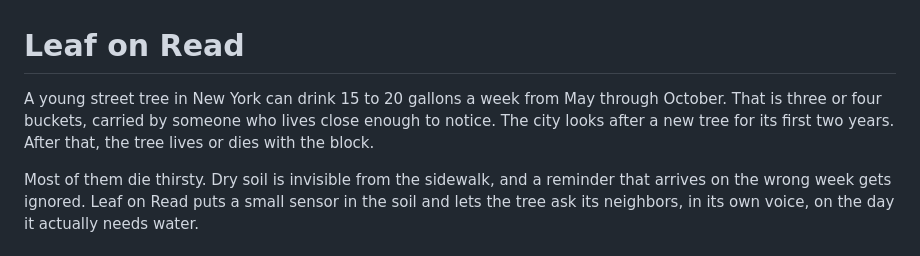
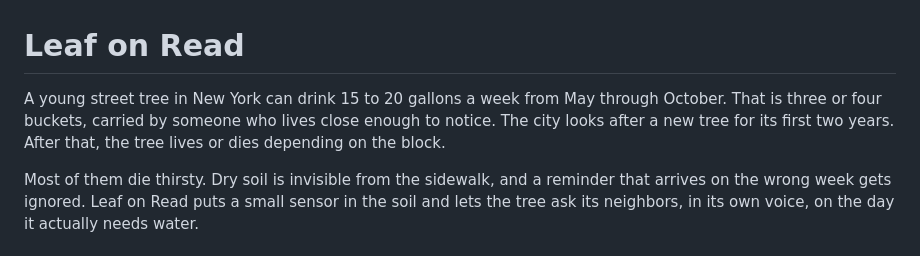
Before and after one commit to andrwlinx/divhacks2026-leaf-on-read, a Markdown page: README.md, the part around the change. GitHub-like rendering.

Commit message:
Update README.me

```diff
--- a/README.md
+++ b/README.md
@@ -1,6 +1,6 @@
 # Leaf on Read
 
-A young street tree in New York can drink 15 to 20 gallons a week from May through October. That is three or four buckets, carried by someone who lives close enough to notice. The city looks after a new tree for its first two years. After that, the tree lives or dies with the block.
+A young street tree in New York can drink 15 to 20 gallons a week from May through October. That is three or four buckets, carried by someone who lives close enough to notice. The city looks after a new tree for its first two years. After that, the tree lives or dies depending on the block.
 
 Most of them die thirsty. Dry soil is invisible from the sidewalk, and a reminder that arrives on the wrong week gets ignored. Leaf on Read puts a small sensor in the soil and lets the tree ask its neighbors, in its own voice, on the day it actually needs water.
 
```
